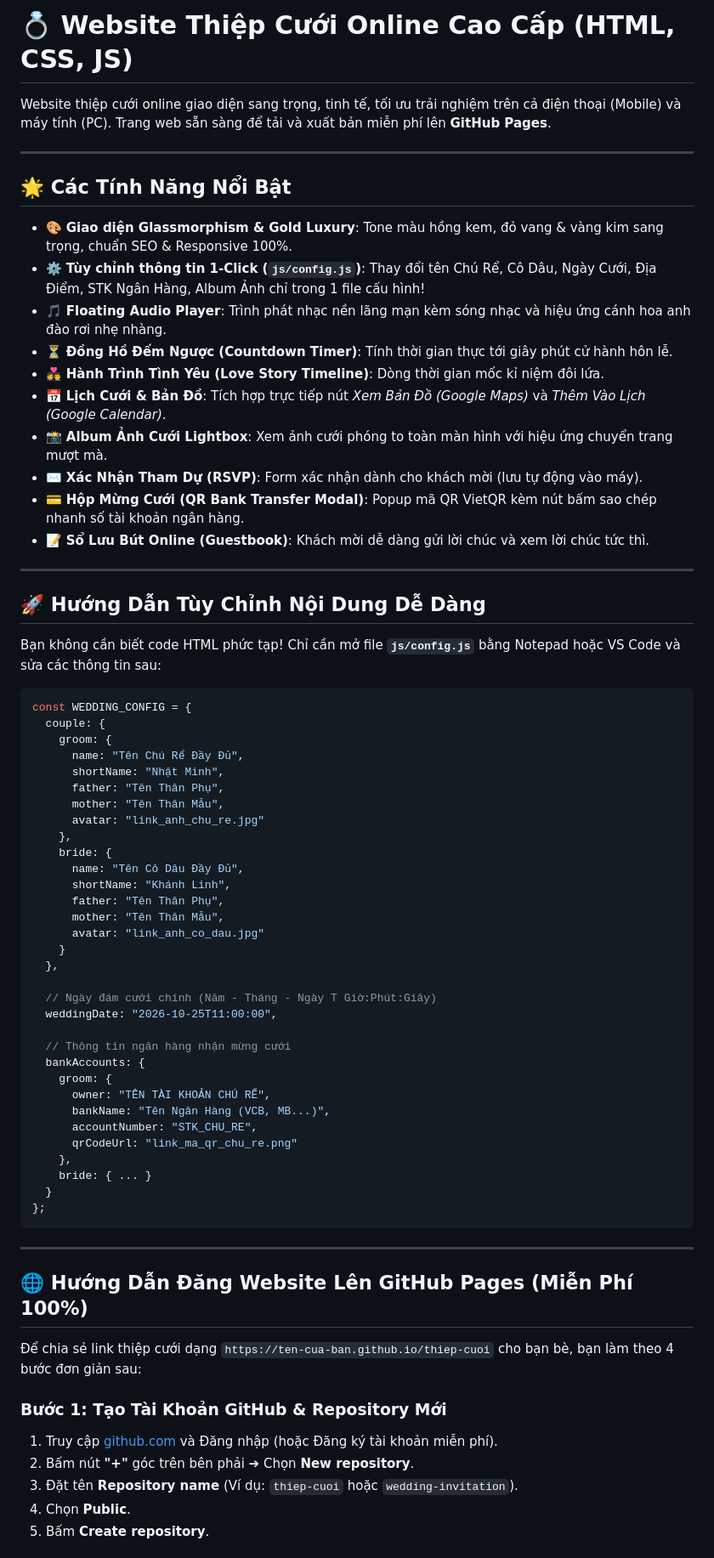
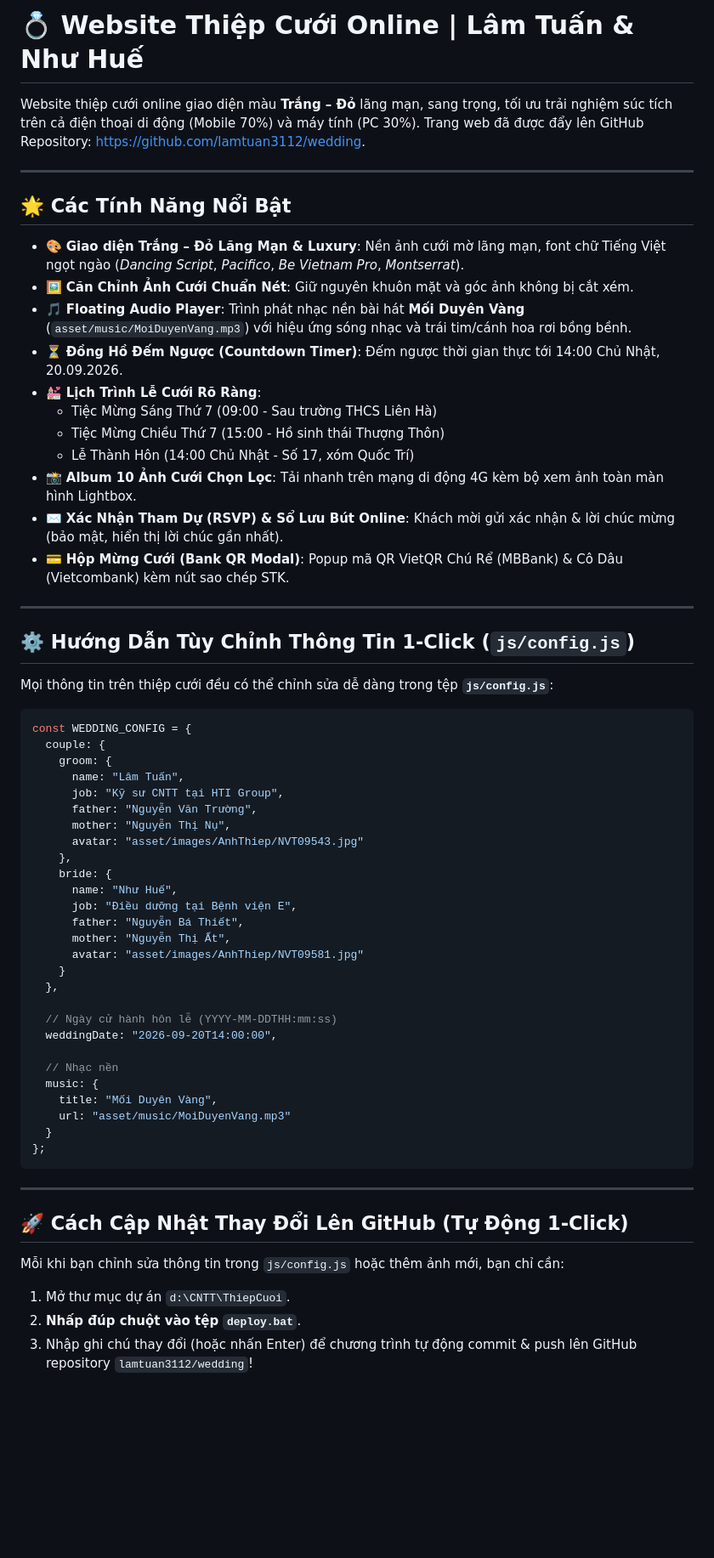
Before and after one commit to lamtuan3112/wedding, a Markdown page: README.md, the part around one of its changes. Shown at 85% size. Rendered like a GitHub page; blank space fills up the shorter version.

Commit message:
Update README.md with accurate project information

````diff
--- a/README.md
+++ b/README.md
@@ -1,73 +1,66 @@
-# 💍 Website Thiệp Cưới Online Cao Cấp (HTML, CSS, JS)
+# 💍 Website Thiệp Cưới Online | Lâm Tuấn & Như Huế
 
-Website thiệp cưới online giao diện sang trọng, tinh tế, tối ưu trải nghiệm trên cả điện thoại (Mobile) và máy tính (PC). Trang web sẵn sàng để tải và xuất bản miễn phí lên **GitHub Pages**.
+Website thiệp cưới online giao diện màu **Trắng – Đỏ** lãng mạn, sang trọng, tối ưu trải nghiệm súc tích trên cả điện thoại di động (Mobile 70%) và máy tính (PC 30%). Trang web đã được đẩy lên GitHub Repository: [https://github.com/lamtuan3112/wedding](https://github.com/lamtuan3112/wedding).
 
 ---
 
 ## 🌟 Các Tính Năng Nổi Bật
 
-- 🎨 **Giao diện Glassmorphism & Gold Luxury**: Tone màu hồng kem, đỏ vang & vàng kim sang trọng, chuẩn SEO & Responsive 100%.
-- ⚙️ **Tùy chỉnh thông tin 1-Click (`js/config.js`)**: Thay đổi tên Chú Rể, Cô Dâu, Ngày Cưới, Địa Điểm, STK Ngân Hàng, Album Ảnh chỉ trong 1 file cấu hình!
-- 🎵 **Floating Audio Player**: Trình phát nhạc nền lãng mạn kèm sóng nhạc và hiệu ứng cánh hoa anh đào rơi nhẹ nhàng.
-- ⏳ **Đồng Hồ Đếm Ngược (Countdown Timer)**: Tính thời gian thực tới giây phút cử hành hôn lễ.
-- 👩‍❤️‍👨 **Hành Trình Tình Yêu (Love Story Timeline)**: Dòng thời gian mốc kỉ niệm đôi lứa.
-- 📅 **Lịch Cưới & Bản Đồ**: Tích hợp trực tiếp nút *Xem Bản Đồ (Google Maps)* và *Thêm Vào Lịch (Google Calendar)*.
-- 📸 **Album Ảnh Cưới Lightbox**: Xem ảnh cưới phóng to toàn màn hình với hiệu ứng chuyển trang mượt mà.
-- ✉️ **Xác Nhận Tham Dự (RSVP)**: Form xác nhận dành cho khách mời (lưu tự động vào máy).
-- 💳 **Hộp Mừng Cưới (QR Bank Transfer Modal)**: Popup mã QR VietQR kèm nút bấm sao chép nhanh số tài khoản ngân hàng.
-- 📝 **Sổ Lưu Bút Online (Guestbook)**: Khách mời dễ dàng gửi lời chúc và xem lời chúc tức thì.
+- 🎨 **Giao diện Trắng – Đỏ Lãng Mạn & Luxury**: Nền ảnh cưới mờ lãng mạn, font chữ Tiếng Việt ngọt ngào (*Dancing Script*, *Pacifico*, *Be Vietnam Pro*, *Montserrat*).
+- 🖼️ **Căn Chỉnh Ảnh Cưới Chuẩn Nét**: Giữ nguyên khuôn mặt và góc ảnh không bị cắt xém.
+- 🎵 **Floating Audio Player**: Trình phát nhạc nền bài hát **Mối Duyên Vàng** (`asset/music/MoiDuyenVang.mp3`) với hiệu ứng sóng nhạc và trái tim/cánh hoa rơi bồng bềnh.
+- ⏳ **Đồng Hồ Đếm Ngược (Countdown Timer)**: Đếm ngược thời gian thực tới 14:00 Chủ Nhật, 20.09.2026.
+- 💒 **Lịch Trình Lễ Cưới Rõ Ràng**:
+  - Tiệc Mừng Sáng Thứ 7 (09:00 - Sau trường THCS Liên Hà)
+  - Tiệc Mừng Chiều Thứ 7 (15:00 - Hồ sinh thái Thượng Thôn)
+  - Lễ Thành Hôn (14:00 Chủ Nhật - Số 17, xóm Quốc Trí)
+- 📸 **Album 10 Ảnh Cưới Chọn Lọc**: Tải nhanh trên mạng di động 4G kèm bộ xem ảnh toàn màn hình Lightbox.
+- ✉️ **Xác Nhận Tham Dự (RSVP) & Sổ Lưu Bút Online**: Khách mời gửi xác nhận & lời chúc mừng (bảo mật, hiển thị lời chúc gần nhất).
+- 💳 **Hộp Mừng Cưới (Bank QR Modal)**: Popup mã QR VietQR Chú Rể (MBBank) & Cô Dâu (Vietcombank) kèm nút sao chép STK.
 
 ---
 
-## 🚀 Hướng Dẫn Tùy Chỉnh Nội Dung Dễ Dàng
+## ⚙️ Hướng Dẫn Tùy Chỉnh Thông Tin 1-Click (`js/config.js`)
 
-Bạn không cần biết code HTML phức tạp! Chỉ cần mở file **`js/config.js`** bằng Notepad hoặc VS Code và sửa các thông tin sau:
+Mọi thông tin trên thiệp cưới đều có thể chỉnh sửa dễ dàng trong tệp **`js/config.js`**:
 
 ```javascript
 const WEDDING_CONFIG = {
   couple: {
     groom: {
-      name: "Tên Chú Rể Đầy Đủ",
-      shortName: "Nhật Minh",
-      father: "Tên Thân Phụ",
-      mother: "Tên Thân Mẫu",
-      avatar: "link_anh_chu_re.jpg"
+      name: "Lâm Tuấn",
+      job: "Kỹ sư CNTT tại HTI Group",
+      father: "Nguyễn Văn Trường",
+      mother: "Nguyễn Thị Nụ",
+      avatar: "asset/images/AnhThiep/NVT09543.jpg"
     },
     bride: {
-      name: "Tên Cô Dâu Đầy Đủ",
-      shortName: "Khánh Linh",
-      father: "Tên Thân Phụ",
-      mother: "Tên Thân Mẫu",
-      avatar: "link_anh_co_dau.jpg"
+      name: "Như Huế",
+      job: "Điều dưỡng tại Bệnh viện E",
+      father: "Nguyễn Bá Thiết",
+      mother: "Nguyễn Thị Ất",
+      avatar: "asset/images/AnhThiep/NVT09581.jpg"
     }
   },
 
-  // Ngày đám cưới chính (Năm - Tháng - Ngày T Giờ:Phút:Giây)
-  weddingDate: "2026-10-25T11:00:00",
+  // Ngày cử hành hôn lễ (YYYY-MM-DDTHH:mm:ss)
+  weddingDate: "2026-09-20T14:00:00",
 
-  // Thông tin ngân hàng nhận mừng cưới
-  bankAccounts: {
-    groom: {
-      owner: "TÊN TÀI KHOẢN CHÚ RỂ",
-      bankName: "Tên Ngân Hàng (VCB, MB...)",
-      accountNumber: "STK_CHU_RE",
-      qrCodeUrl: "link_ma_qr_chu_re.png"
-    },
-    bride: { ... }
+  // Nhạc nền
+  music: {
+    title: "Mối Duyên Vàng",
+    url: "asset/music/MoiDuyenVang.mp3"
   }
 };
 ```
 
 ---
 
-## 🌐 Hướng Dẫn Đăng Website Lên GitHub Pages (Miễn Phí 100%)
+## 🚀 Cách Cập Nhật Thay Đổi Lên GitHub (Tự Động 1-Click)
 
-Để chia sẻ link thiệp cưới dạng `https://ten-cua-ban.github.io/thiep-cuoi` cho bạn bè, bạn làm theo 4 bước đơn giản sau:
+Mỗi khi bạn chỉnh sửa thông tin trong `js/config.js` hoặc thêm ảnh mới, bạn chỉ cần:
 
-### **Bước 1: Tạo Tài Khoản GitHub & Repository Mới**
-1. Truy cập [github.com](https://github.com) và Đăng nhập (hoặc Đăng ký tài khoản miễn phí).
-2. Bấm nút **"+"** góc trên bên phải ➔ Chọn **New repository**.
-3. Đặt tên **Repository name** (Ví dụ: `thiep-cuoi` hoặc `wedding-invitation`).
-4. Chọn **Public**.
-5. Bấm **Create repository**.
+1. Mở thư mục dự án `d:\CNTT\ThiepCuoi`.
+2. **Nhấp đúp chuột vào tệp `deploy.bat`**.
+3. Nhập ghi chú thay đổi (hoặc nhấn Enter) để chương trình tự động commit & push lên GitHub repository `lamtuan3112/wedding`!
 
````
Also changed, not shown: other parts of README.md (+21 -25 lines).
